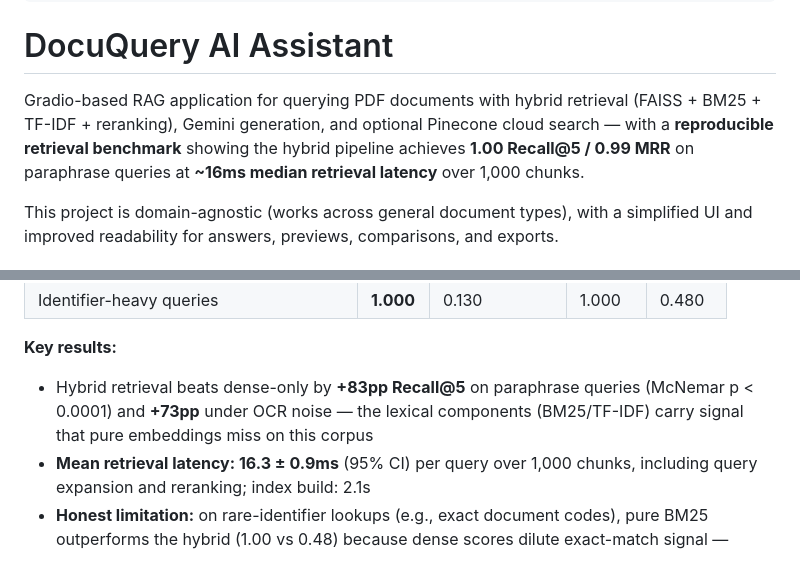
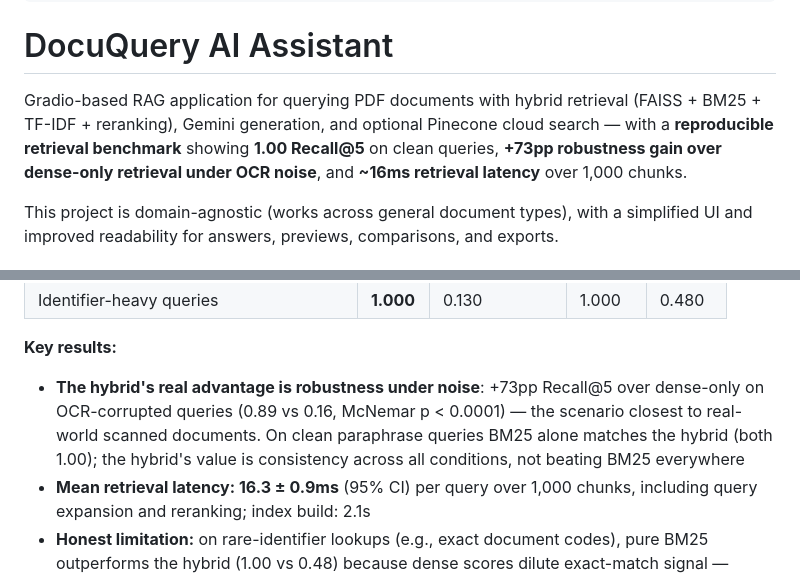
Before and after one commit to Karthik0809/DocuQuery-AI-Assistant, a Markdown page: README.md, 2 parts joined by grey strips. Drawn GitHub-style.

Commit message:
docs: reframe headline around OCR-noise robustness instead of paraphrase gain
BM25 alone matches the hybrid on clean paraphrase queries (both 1.00),
so the +83pp-vs-dense framing was misleading. The defensible win is
+73pp under OCR noise and consistency across all scenarios.

Co-Authored-By: Claude Fable 5 <noreply@anthropic.com>

```diff
--- a/README.md
+++ b/README.md
@@ -12,7 +12,7 @@ pinned: false
 
 # DocuQuery AI Assistant
 
-Gradio-based RAG application for querying PDF documents with hybrid retrieval (FAISS + BM25 + TF-IDF + reranking), Gemini generation, and optional Pinecone cloud search — with a **reproducible retrieval benchmark** showing the hybrid pipeline achieves **1.00 Recall@5 / 0.99 MRR** on paraphrase queries at **~16ms median retrieval latency** over 1,000 chunks.
+Gradio-based RAG application for querying PDF documents with hybrid retrieval (FAISS + BM25 + TF-IDF + reranking), Gemini generation, and optional Pinecone cloud search — with a **reproducible retrieval benchmark** showing **1.00 Recall@5** on clean queries, **+73pp robustness gain over dense-only retrieval under OCR noise**, and **~16ms retrieval latency** over 1,000 chunks.
 
 This project is domain-agnostic (works across general document types), with a simplified UI and improved readability for answers, previews, comparisons, and exports.
 
@@ -38,7 +38,7 @@ python paper/micro_benchmark.py
 | Identifier-heavy queries | **1.000** | 0.130 | 1.000 | 0.480 |
 
 **Key results:**
-- Hybrid retrieval beats dense-only by **+83pp Recall@5** on paraphrase queries (McNemar p < 0.0001) and **+73pp** under OCR noise — the lexical components (BM25/TF-IDF) carry signal that pure embeddings miss on this corpus
+- **The hybrid's real advantage is robustness under noise**: +73pp Recall@5 over dense-only on OCR-corrupted queries (0.89 vs 0.16, McNemar p < 0.0001) — the scenario closest to real-world scanned documents. On clean paraphrase queries BM25 alone matches the hybrid (both 1.00); the hybrid's value is consistency across all conditions, not beating BM25 everywhere
 - **Mean retrieval latency: 16.3 ± 0.9ms** (95% CI) per query over 1,000 chunks, including query expansion and reranking; index build: 2.1s
 - **Honest limitation:** on rare-identifier lookups (e.g., exact document codes), pure BM25 outperforms the hybrid (1.00 vs 0.48) because dense scores dilute exact-match signal — documented rather than hidden, and a known trade-off of fixed-weight fusion
 
```
